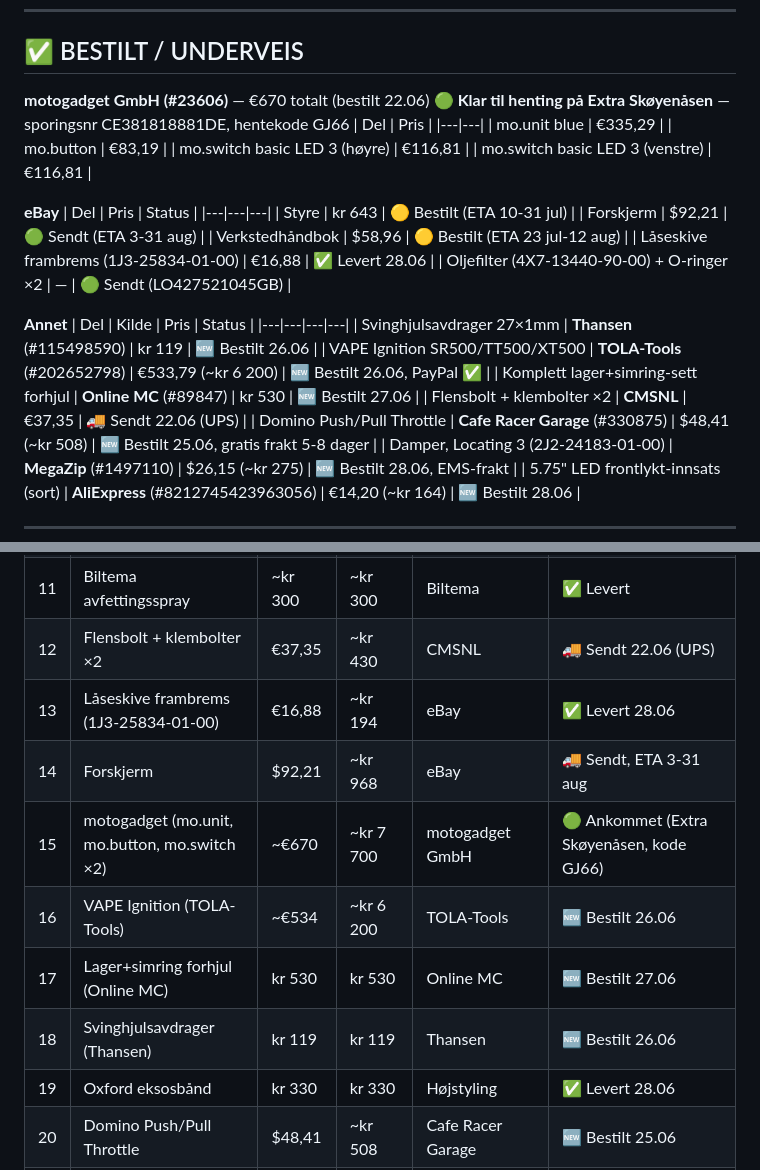
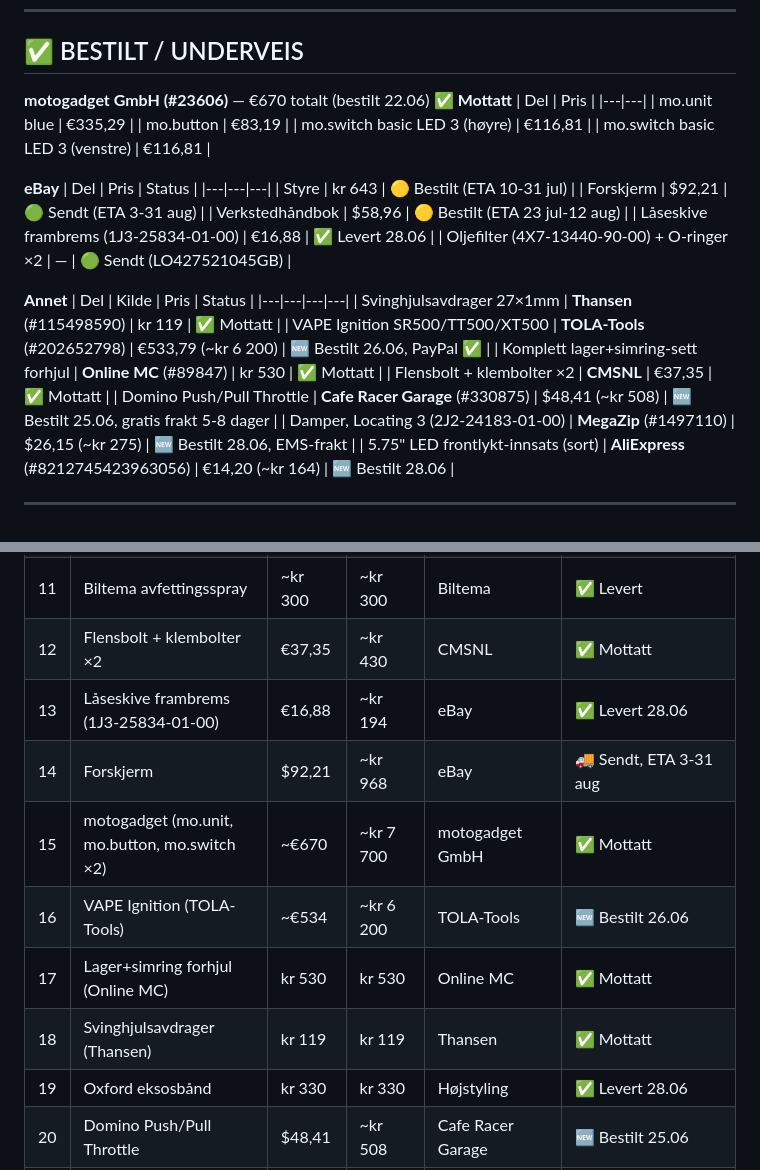
Before and after one commit to nasselang/sr500-restoration, a Markdown page: SHOPPINGLIST.md, 2 parts joined by grey strips. GitHub-like rendering.

Commit message:
sync: handleliste oppdatert mottatte forsendelser 02.07.2026

```diff
--- a/SHOPPINGLIST.md
+++ b/SHOPPINGLIST.md
@@ -7,7 +7,7 @@ Sist oppdatert: 2026-06-30
 ## ✅ BESTILT / UNDERVEIS
 
 **motogadget GmbH (#23606)** — €670 totalt (bestilt 22.06)
-🟢 **Klar til henting på Extra Skøyenåsen** — sporingsnr CE381818881DE, hentekode GJ66
+✅ **Mottatt**
 | Del | Pris |
 |---|---|
 | mo.unit blue | €335,29 |
@@ -27,10 +27,10 @@ Sist oppdatert: 2026-06-30
 **Annet**
 | Del | Kilde | Pris | Status |
 |---|---|---|---|
-| Svinghjulsavdrager 27×1mm | **Thansen** (#115498590) | kr 119 | 🆕 Bestilt 26.06 |
+| Svinghjulsavdrager 27×1mm | **Thansen** (#115498590) | kr 119 | ✅ Mottatt |
 | VAPE Ignition SR500/TT500/XT500 | **TOLA-Tools** (#202652798) | €533,79 (~kr 6 200) | 🆕 Bestilt 26.06, PayPal ✅ |
-| Komplett lager+simring-sett forhjul | **Online MC** (#89847) | kr 530 | 🆕 Bestilt 27.06 |
-| Flensbolt + klembolter ×2 | **CMSNL** | €37,35 | 🚚 Sendt 22.06 (UPS) |
+| Komplett lager+simring-sett forhjul | **Online MC** (#89847) | kr 530 | ✅ Mottatt |
+| Flensbolt + klembolter ×2 | **CMSNL** | €37,35 | ✅ Mottatt |
 | Domino Push/Pull Throttle | **Cafe Racer Garage** (#330875) | $48,41 (~kr 508) | 🆕 Bestilt 25.06, gratis frakt 5-8 dager |
 | Damper, Locating 3 (2J2-24183-01-00) | **MegaZip** (#1497110) | $26,15 (~kr 275) | 🆕 Bestilt 28.06, EMS-frakt |
 | 5.75" LED frontlykt-innsats (sort) | **AliExpress** (#8212745423963056) | €14,20 (~kr 164) | 🆕 Bestilt 28.06 |
@@ -68,13 +68,13 @@ Sist oppdatert: 2026-06-30
 | 9 | Bensinkran (102YF117, Fuel Petcock) | €24,67 | ~kr 284 | — | ✅ Levert |
 | 10 | Engine Cover Screw Bolt Set | £22,27 | ~kr 290 | — | ✅ Levert |
 | 11 | Biltema avfettingsspray | ~kr 300 | ~kr 300 | Biltema | ✅ Levert |
-| 12 | Flensbolt + klembolter ×2 | €37,35 | ~kr 430 | CMSNL | 🚚 Sendt 22.06 (UPS) |
+| 12 | Flensbolt + klembolter ×2 | €37,35 | ~kr 430 | CMSNL | ✅ Mottatt |
 | 13 | Låseskive frambrems (1J3-25834-01-00) | €16,88 | ~kr 194 | eBay | ✅ Levert 28.06 |
 | 14 | Forskjerm | $92,21 | ~kr 968 | eBay | 🚚 Sendt, ETA 3-31 aug |
-| 15 | motogadget (mo.unit, mo.button, mo.switch ×2) | ~€670 | ~kr 7 700 | motogadget GmbH | 🟢 Ankommet (Extra Skøyenåsen, kode GJ66) |
+| 15 | motogadget (mo.unit, mo.button, mo.switch ×2) | ~€670 | ~kr 7 700 | motogadget GmbH | ✅ Mottatt |
 | 16 | VAPE Ignition (TOLA-Tools) | ~€534 | ~kr 6 200 | TOLA-Tools | 🆕 Bestilt 26.06 |
-| 17 | Lager+simring forhjul (Online MC) | kr 530 | kr 530 | Online MC | 🆕 Bestilt 27.06 |
-| 18 | Svinghjulsavdrager (Thansen) | kr 119 | kr 119 | Thansen | 🆕 Bestilt 26.06 |
+| 17 | Lager+simring forhjul (Online MC) | kr 530 | kr 530 | Online MC | ✅ Mottatt |
+| 18 | Svinghjulsavdrager (Thansen) | kr 119 | kr 119 | Thansen | ✅ Mottatt |
 | 19 | Oxford eksosbånd | kr 330 | kr 330 | Højstyling | ✅ Levert 28.06 |
 | 20 | Domino Push/Pull Throttle | $48,41 | ~kr 508 | Cafe Racer Garage | 🆕 Bestilt 25.06 |
 | 21 | Styre | kr 643 | kr 643 | eBay | 🟡 Bestilt, ETA 10-31 jul |
```
Also changed, not shown: other parts of SHOPPINGLIST.md (+1 -1 lines), 1 other file.
